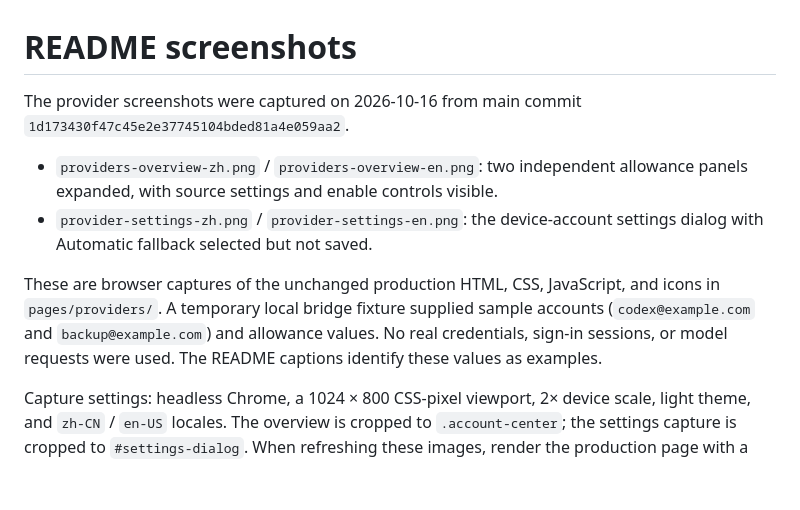
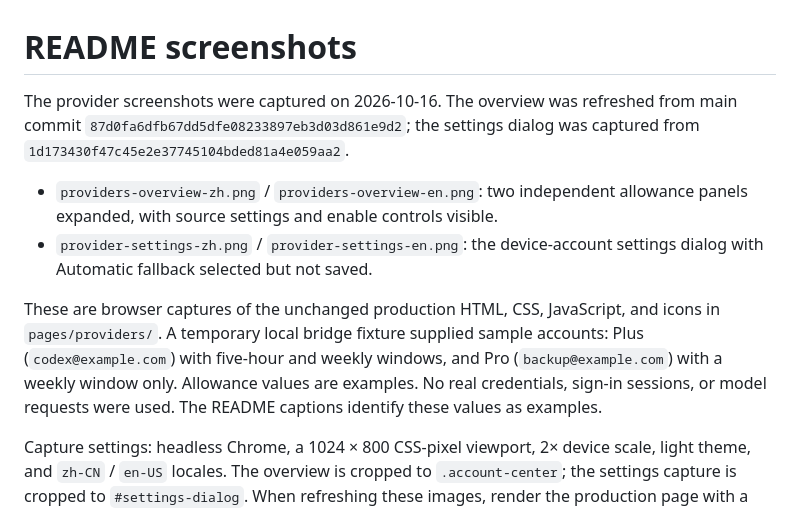
Before and after one commit to wcqqq1214/astrbot_plugin_openai_oauth, a Markdown page: images/README.md, the part around the change. Drawn GitHub-style; blank space fills up the shorter version.

Commit message:
docs: update marketplace description and correct quota examples

```diff
--- a/images/README.md
+++ b/images/README.md
@@ -1,7 +1,8 @@
 # README screenshots
 
-The provider screenshots were captured on 2026-10-16 from main commit
-`1d173430f47c45e2e37745104bded81a4e059aa2`.
+The provider screenshots were captured on 2026-10-16. The overview was refreshed
+from main commit `87d0fa6dfb67dd5dfe08233897eb3d03d861e9d2`; the settings dialog
+was captured from `1d173430f47c45e2e37745104bded81a4e059aa2`.
 
 - `providers-overview-zh.png` / `providers-overview-en.png`: two independent
   allowance panels expanded, with source settings and enable controls visible.
@@ -10,8 +11,9 @@ The provider screenshots were captured on 2026-10-16 from main commit
 
 These are browser captures of the unchanged production HTML, CSS, JavaScript,
 and icons in `pages/providers/`. A temporary local bridge fixture supplied
-sample accounts (`codex@example.com` and `backup@example.com`) and allowance
-values. No real credentials, sign-in sessions, or model requests were used.
+sample accounts: Plus (`codex@example.com`) with five-hour and weekly windows,
+and Pro (`backup@example.com`) with a weekly window only. Allowance values are
+examples. No real credentials, sign-in sessions, or model requests were used.
 The README captions identify these values as examples.
 
 Capture settings: headless Chrome, a 1024 × 800 CSS-pixel viewport, 2× device
```
Also changed, not shown: images/providers-overview-en.png, images/providers-overview-zh.png, 1 other file.
